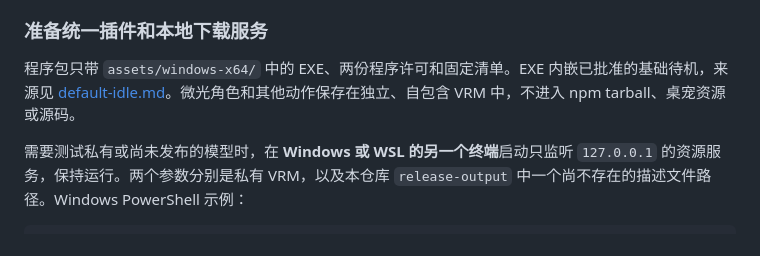
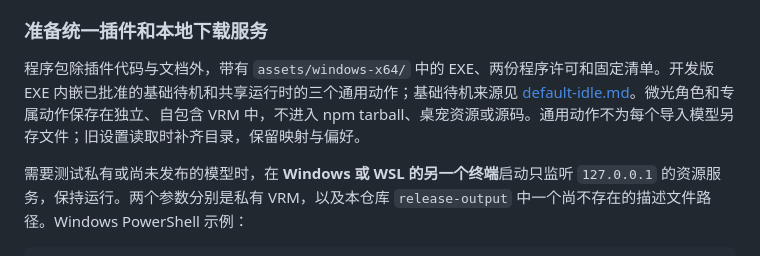
Before and after one commit to StarCried/starlite-dsh, a Markdown page: docs/development.md, the part around the change. GitHub-like rendering.

Commit message:
docs(dsh): align development guides with bundled gesture catalog

```diff
--- a/docs/development.md
+++ b/docs/development.md
@@ -50,7 +50,7 @@ pnpm release:metadata -- "apps/desktop/src-tauri/target/release/bundle/nsis/Star
 
 ### 准备统一插件和本地下载服务
 
-程序包只带 `assets/windows-x64/` 中的 EXE、两份程序许可和固定清单。EXE 内嵌已批准的基础待机，来源见 [default-idle.md](../apps/desktop/src-tauri/assets/default-idle.md)。微光角色和其他动作保存在独立、自包含 VRM 中，不进入 npm tarball、桌宠资源或源码。
+程序包除插件代码与文档外，带有 `assets/windows-x64/` 中的 EXE、两份程序许可和固定清单。开发版 EXE 内嵌已批准的基础待机和共享运行时的三个通用动作；基础待机来源见 [default-idle.md](../apps/desktop/src-tauri/assets/default-idle.md)。微光角色和专属动作保存在独立、自包含 VRM 中，不进入 npm tarball、桌宠资源或源码。通用动作不为每个导入模型另存文件；旧设置读取时补齐目录，保留映射与偏好。
 
 需要测试私有或尚未发布的模型时，在 **Windows 或 WSL 的另一个终端**启动只监听 `127.0.0.1` 的资源服务，保持运行。两个参数分别是私有 VRM，以及本仓库 `release-output` 中一个尚不存在的描述文件路径。Windows PowerShell 示例：
 
```
Also changed, not shown: docs/model-components.md (+3 -1 lines), docs/release.md (+3 -3 lines).
